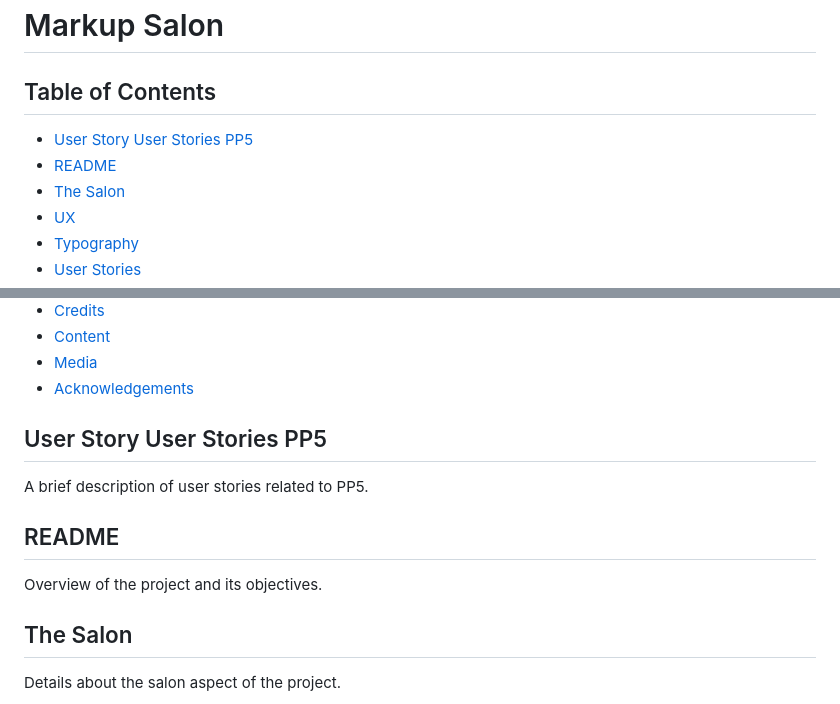
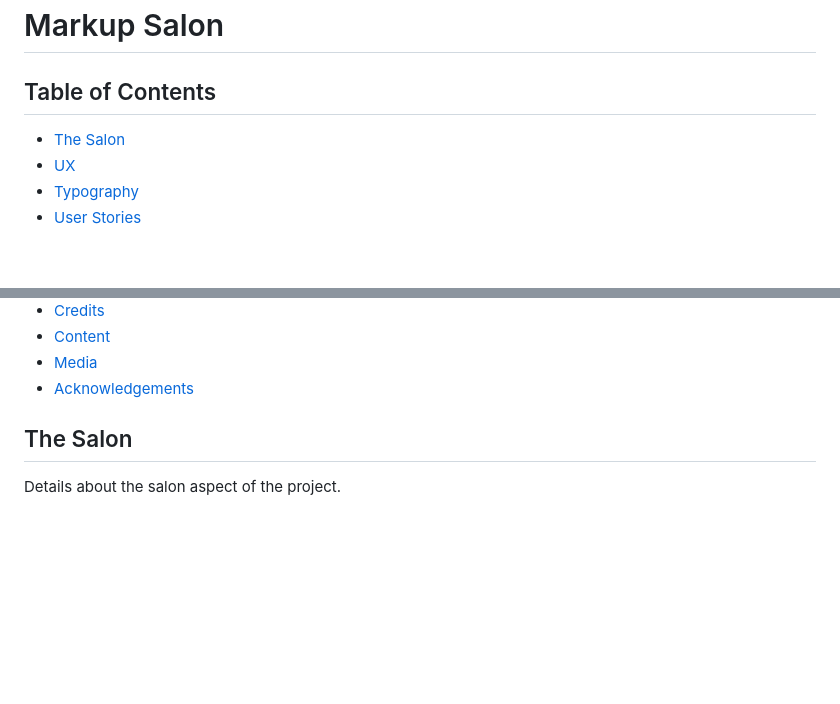
Before and after one commit to Josseyo/Salon, a Markdown page: README.md, 2 parts joined by grey strips. Drawn GitHub-style; blank space fills up the shorter version.

Commit message:
Update table of contents

```diff
--- a/README.md
+++ b/README.md
@@ -1,8 +1,6 @@
 # Markup Salon
 
 ## Table of Contents
-- [User Story User Stories PP5](#user-story-user-stories-pp5)
-- [README](#readme)
 - [The Salon](#the-salon)
 - [UX](#ux)
 - [Typography](#typography)
@@ -44,11 +42,6 @@
 - [Media](#media)
 - [Acknowledgements](#acknowledgements)
 
-## User Story User Stories PP5
-A brief description of user stories related to PP5.
-
-## README
-Overview of the project and its objectives.
 
 ## The Salon
 Details about the salon aspect of the project.
```
